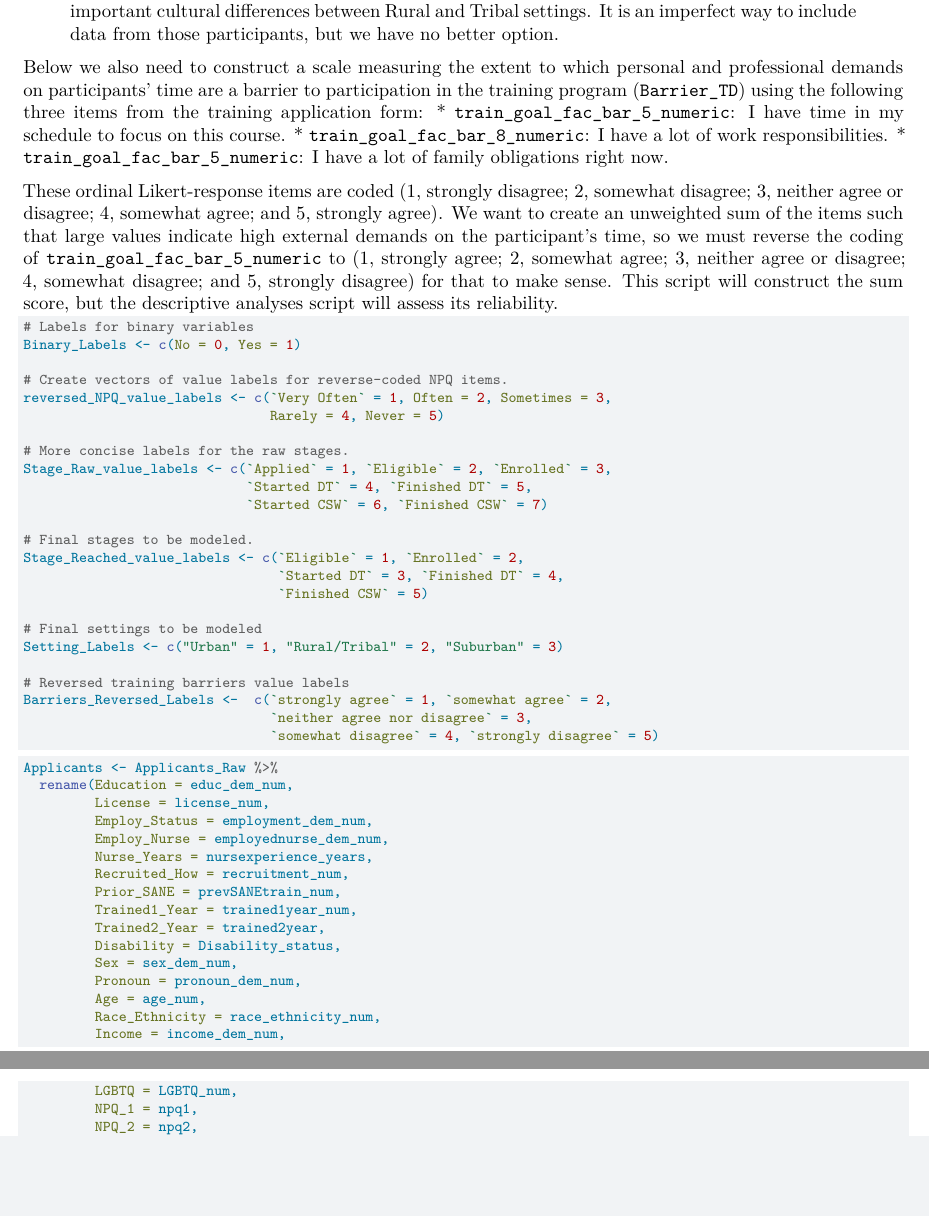
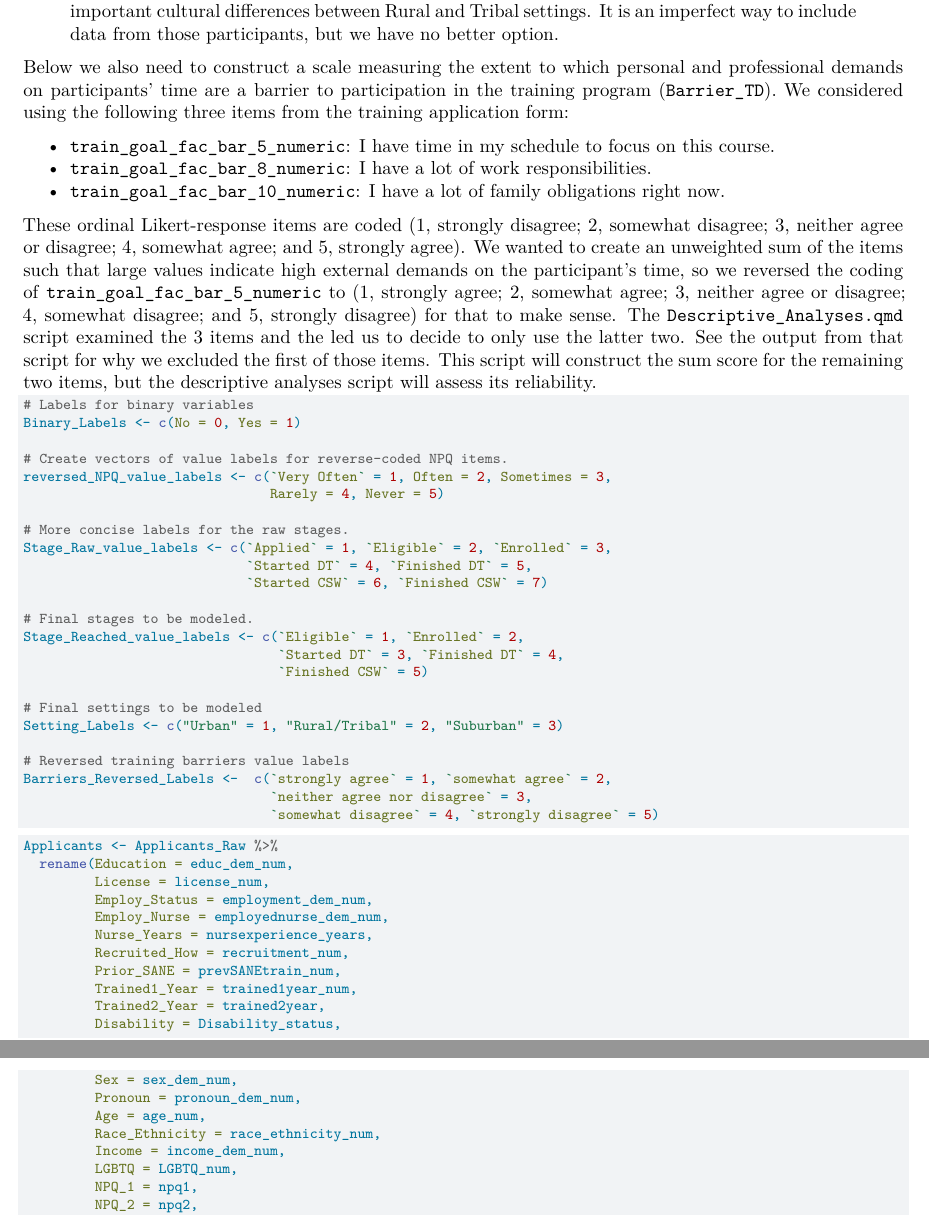
Before and after one commit to sjpierce/SANETPA, a Quarto document (scripts/Import_Data.qmd): two parts of pages 5 and 6 of 12 before the commit and two parts of pages 5 and 6 of 13 after it, joined at a grey line, cut so that both start at the same text, the shorter picture padded with empty space. Rendered offline with R 4.5, knitr and Pandoc in place of Quarto, then LaTeX, with nearby package versions; some code elsewhere in the file could not run offline.

Commit message:
Updated Barrier_TD scale score.

````diff
--- a/scripts/Import_Data.qmd
+++ b/scripts/Import_Data.qmd
@@ -343,21 +343,25 @@ have no better option.
 
 Below we also need to construct a scale measuring the extent to which personal
 and professional demands on participants' time are a barrier to participation in
-the training program (`Barrier_TD`) using the following three items from the
-training application form:
+the training program (`Barrier_TD`). We considered using the following three
+items from the training application form:
+
 * `train_goal_fac_bar_5_numeric`: I have time in my schedule to focus on this
   course.
 * `train_goal_fac_bar_8_numeric`: I have a lot of work responsibilities.
-* `train_goal_fac_bar_5_numeric`: I have a lot of family obligations right now.
+* `train_goal_fac_bar_10_numeric`: I have a lot of family obligations right now.
 
 These ordinal Likert-response items are coded (1, strongly disagree; 2, somewhat
 disagree; 3, neither agree or disagree; 4, somewhat agree; and 5, strongly
-agree). We want to create an unweighted sum of the items such that large values
-indicate high external demands on the participant's time, so we must reverse
+agree). We wanted to create an unweighted sum of the items such that large
+values indicate high external demands on the participant's time, so we reversed
 the coding of `train_goal_fac_bar_5_numeric` to (1, strongly agree; 2, somewhat
 agree; 3, neither agree or disagree; 4, somewhat disagree; and 5, strongly
-disagree) for that to make sense. This script will construct the sum score, but
-the descriptive analyses script will assess its reliability.
+disagree) for that to make sense. The `Descriptive_Analyses.qmd` script examined
+the 3 items and the led us to decide to only use the latter two. See the output
+from that script for why we excluded the first of those items. This script will
+construct the sum score for the remaining two items, but the descriptive
+analyses script will assess its reliability.
 
 ```{r}
 #| label: create-value-labels
````
Also changed, not shown: scripts/Import_Data.qmd (6 more changed lines).
